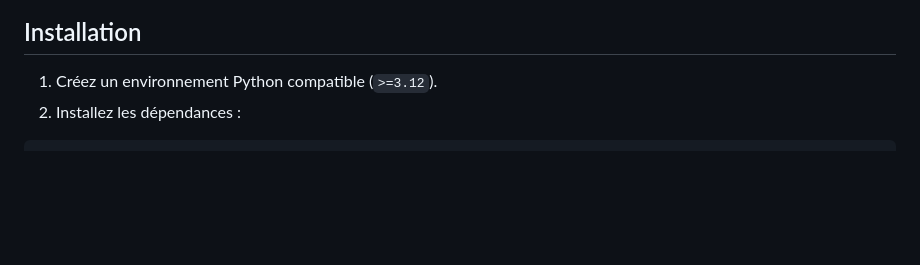
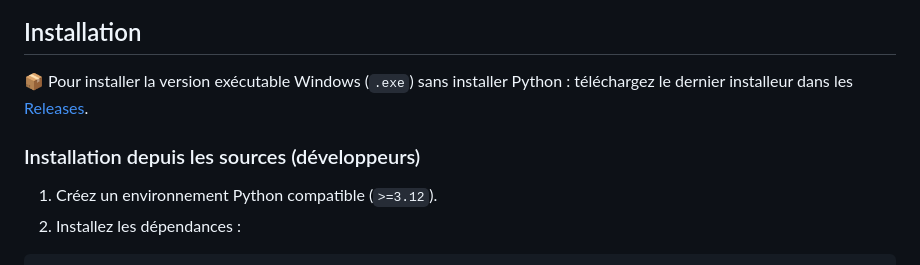
Before and after one commit to Bit-Scripts/PDF-Equilibrist, a Markdown page: README.md, the part around the change. Rendered like a GitHub page; blank space fills up the shorter version.

Commit message:
docs(readme): ajoute un lien direct vers l'installeur Windows pour les non-développeurs
Co-Authored-By: Claude Sonnet 5 <noreply@anthropic.com>

```diff
--- a/README.md
+++ b/README.md
@@ -62,6 +62,11 @@ depuis l'interface :
 
 ## Installation
 
+📦 Pour installer la version exécutable Windows (`.exe`) sans installer Python :
+téléchargez le dernier installeur dans les [Releases](https://github.com/Bit-Scripts/PDF-Equilibrist/releases/latest).
+
+### Installation depuis les sources (développeurs)
+
 1. Créez un environnement Python compatible (`>=3.12`).
 2. Installez les dépendances :
 
```
